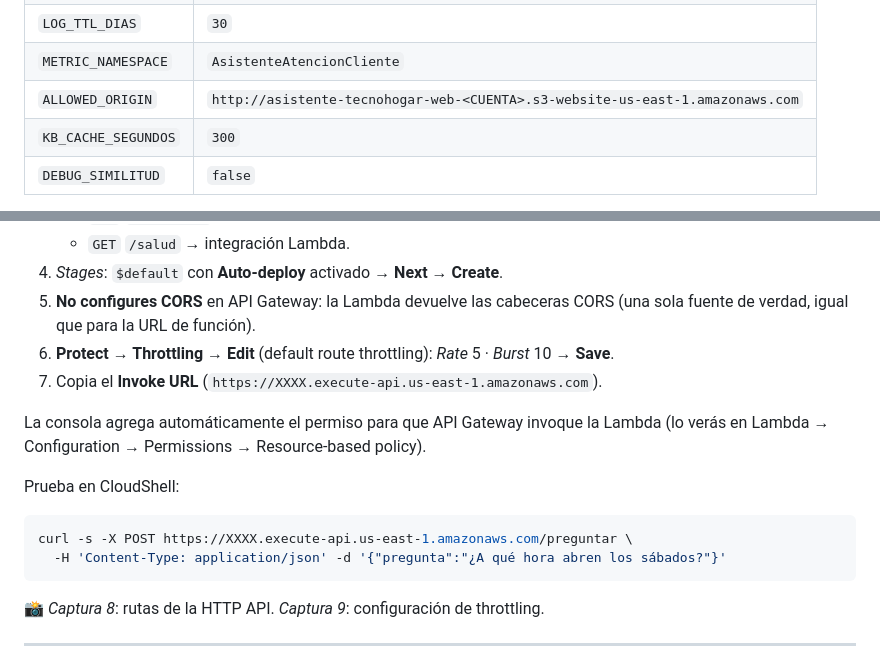
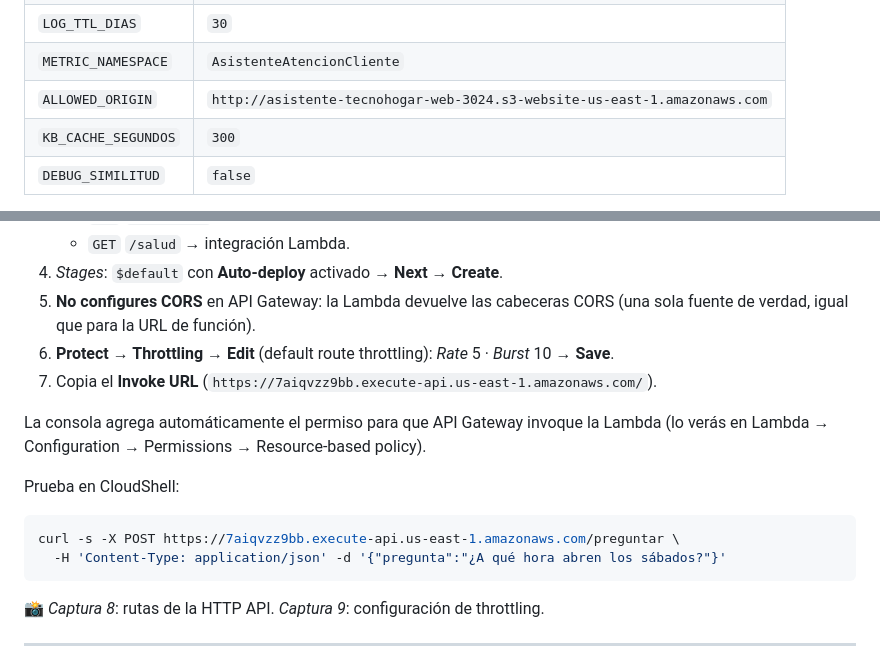
Before and after one commit to danielacaro-collab/asistente-atencion-cliente, a Markdown page: docs/guia_consola_aws.md, 2 parts joined by grey strips. GitHub-like rendering.

````diff
--- a/docs/guia_consola_aws.md
+++ b/docs/guia_consola_aws.md
@@ -122,7 +122,7 @@ El .zip contiene solo los 5 archivos `.py` en la **raíz** (sin carpeta). No hay
 | `MAX_CARACTERES` | `500` |
 | `LOG_TTL_DIAS` | `30` |
 | `METRIC_NAMESPACE` | `AsistenteAtencionCliente` |
-| `ALLOWED_ORIGIN` | `http://asistente-tecnohogar-web-<CUENTA>.s3-website-us-east-1.amazonaws.com` |
+| `ALLOWED_ORIGIN` | `http://asistente-tecnohogar-web-3024.s3-website-us-east-1.amazonaws.com` |
 | `KB_CACHE_SEGUNDOS` | `300` |
 | `DEBUG_SIMILITUD` | `false` |
 
@@ -152,14 +152,14 @@ El .zip contiene solo los 5 archivos `.py` en la **raíz** (sin carpeta). No hay
 4. *Stages*: `$default` con **Auto-deploy** activado → **Next → Create**.
 5. **No configures CORS** en API Gateway: la Lambda devuelve las cabeceras CORS (una sola fuente de verdad, igual que para la URL de función).
 6. **Protect → Throttling → Edit** (default route throttling): *Rate* 5 · *Burst* 10 → **Save**.
-7. Copia el **Invoke URL** (`https://XXXX.execute-api.us-east-1.amazonaws.com`).
+7. Copia el **Invoke URL** (`https://7aiqvzz9bb.execute-api.us-east-1.amazonaws.com/`).
 
 La consola agrega automáticamente el permiso para que API Gateway invoque la Lambda (lo verás en Lambda → Configuration → Permissions → Resource-based policy).
 
 Prueba en CloudShell:
 
 ```bash
-curl -s -X POST https://XXXX.execute-api.us-east-1.amazonaws.com/preguntar \
+curl -s -X POST https://7aiqvzz9bb.execute-api.us-east-1.amazonaws.com/preguntar \
   -H 'Content-Type: application/json' -d '{"pregunta":"¿A qué hora abren los sábados?"}'
 ```
 
````
